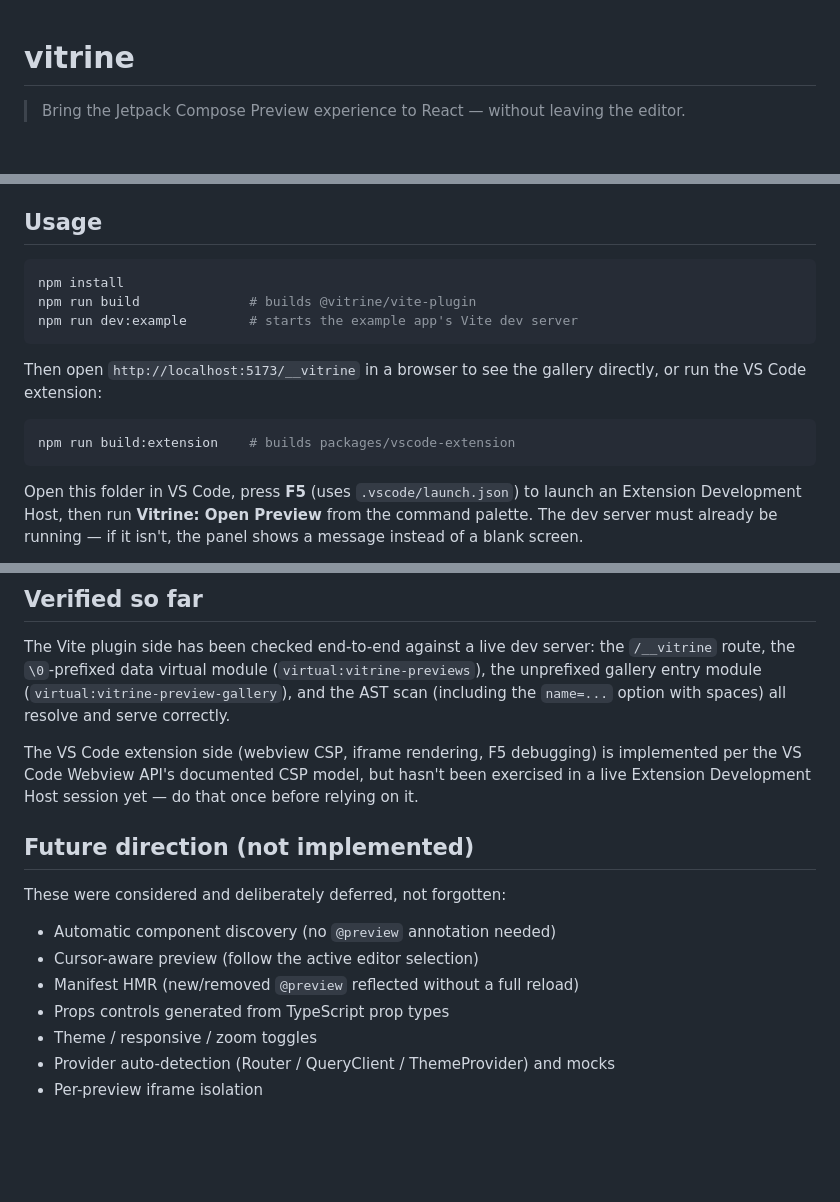
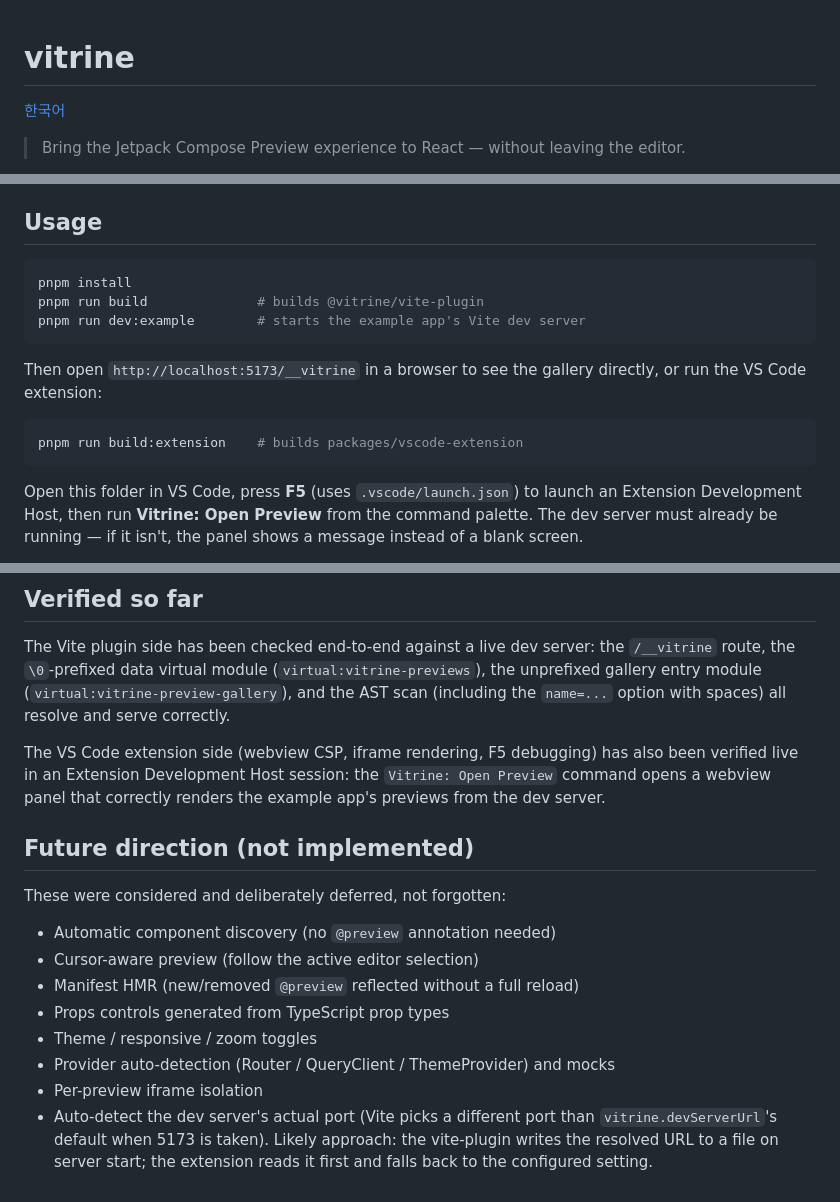
Before and after one commit to yuntaengtaeng/vitrine, a Markdown page: README.md, 3 parts joined by grey strips. Rendered like a GitHub page; blank space fills up the shorter version.

Commit message:
docs: add Korean README, fix npm→pnpm and verification status

````diff
--- a/README.md
+++ b/README.md
@@ -1,4 +1,6 @@
 # vitrine
+
+[한국어](./README.ko.md)
 
 > Bring the Jetpack Compose Preview experience to React — without leaving the editor.
 
@@ -68,16 +70,16 @@ export const DangerButton = () => <Button variant="danger" />;
 ## Usage
 
 ```bash
-npm install
-npm run build              # builds @vitrine/vite-plugin
-npm run dev:example        # starts the example app's Vite dev server
+pnpm install
+pnpm run build              # builds @vitrine/vite-plugin
+pnpm run dev:example        # starts the example app's Vite dev server
 ```
 
 Then open `http://localhost:5173/__vitrine` in a browser to see the gallery
 directly, or run the VS Code extension:
 
 ```bash
-npm run build:extension    # builds packages/vscode-extension
+pnpm run build:extension    # builds packages/vscode-extension
 ```
 
 Open this folder in VS Code, press **F5** (uses `.vscode/launch.json`) to
@@ -96,10 +98,10 @@ the `/__vitrine` route, the `\0`-prefixed data virtual module
 (`virtual:vitrine-preview-gallery`), and the AST scan (including the
 `name=...` option with spaces) all resolve and serve correctly.
 
-The VS Code extension side (webview CSP, iframe rendering, F5 debugging) is
-implemented per the VS Code Webview API's documented CSP model, but hasn't
-been exercised in a live Extension Development Host session yet — do that
-once before relying on it.
+The VS Code extension side (webview CSP, iframe rendering, F5 debugging) has
+also been verified live in an Extension Development Host session: the
+`Vitrine: Open Preview` command opens a webview panel that correctly renders
+the example app's previews from the dev server.
 
 ## Future direction (not implemented)
 
@@ -112,3 +114,7 @@ These were considered and deliberately deferred, not forgotten:
 - Theme / responsive / zoom toggles
 - Provider auto-detection (Router / QueryClient / ThemeProvider) and mocks
 - Per-preview iframe isolation
+- Auto-detect the dev server's actual port (Vite picks a different port than
+  `vitrine.devServerUrl`'s default when 5173 is taken). Likely approach: the
+  vite-plugin writes the resolved URL to a file on server start; the
+  extension reads it first and falls back to the configured setting.
````
Also changed, not shown: README.ko.md (added, +123 -0 lines).
